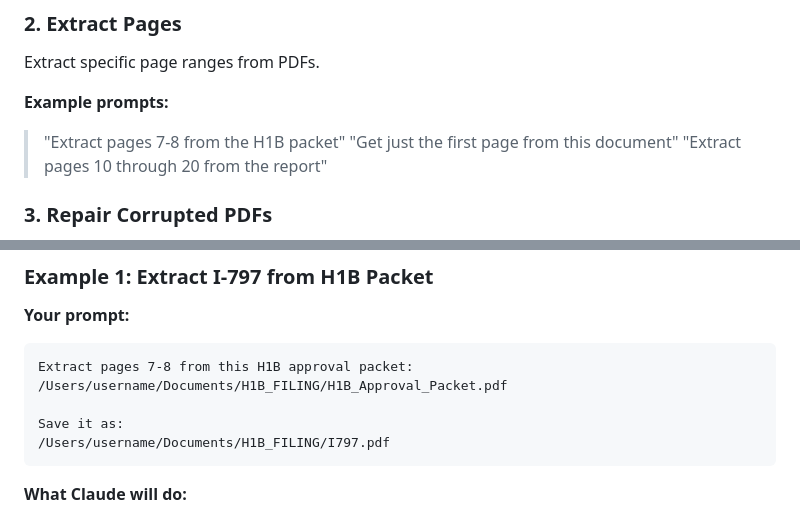
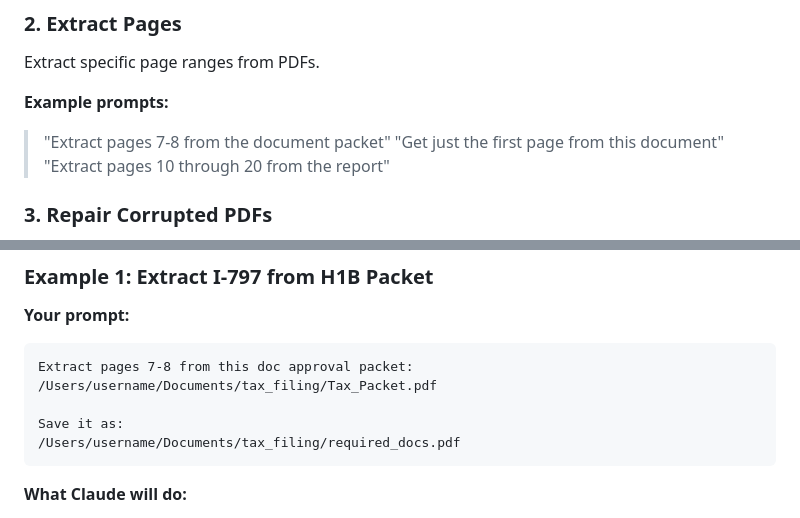
Before and after one commit to learngvrk/claude-code-skills, a Markdown page: claude-skills/pdf-skills/README.md, 2 parts joined by grey strips. Rendered like a GitHub page.

Commit message:
Revise PDF extraction examples in README
Updated example prompts and file paths in the README.

````diff
--- a/claude-skills/pdf-skills/README.md
+++ b/claude-skills/pdf-skills/README.md
@@ -62,7 +62,7 @@ Combine multiple PDF files into one document.
 Extract specific page ranges from PDFs.
 
 **Example prompts:**
-> "Extract pages 7-8 from the H1B packet"
+> "Extract pages 7-8 from the document packet"
 > "Get just the first page from this document"
 > "Extract pages 10 through 20 from the report"
 
@@ -78,11 +78,11 @@ Automatically detect and repair corrupted PDF files.
 
 **Your prompt:**
 ```
-Extract pages 7-8 from this H1B approval packet:
-/Users/username/Documents/H1B_FILING/H1B_Approval_Packet.pdf
+Extract pages 7-8 from this doc approval packet:
+/Users/username/Documents/tax_filing/Tax_Packet.pdf
 
 Save it as:
-/Users/username/Documents/H1B_FILING/I797.pdf
+/Users/username/Documents/tax_filing/required_docs.pdf
 ```
 
 **What Claude will do:**
````
